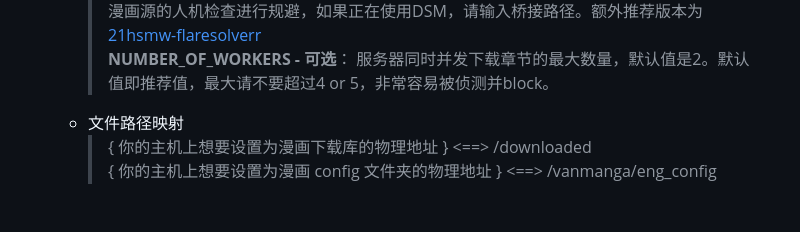
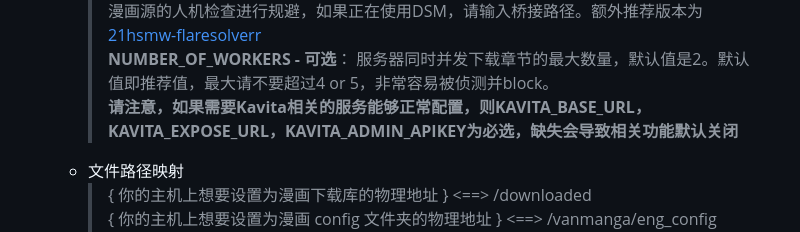
Before and after one commit to Alen-QK/VanManga, a Markdown page: README.md, the part around the change. GitHub-like rendering; blank space fills up the shorter version.

```diff
--- a/README.md
+++ b/README.md
@@ -47,6 +47,7 @@ VanManga 是一款轻量化的，功能丰富的漫画抓取应用。该应用
        **KAVITA_LIB_ID - 可选**： 你准备连接的Kavita库序号，默认值是1，仅在需要额外指定时推荐设置。
        **FLARESOLVERR_URL - 可选**： 你的[FlareSolverr](https://github.com/FlareSolverr/FlareSolverr)内部地址，允许服务器连接FlareSolverr对漫画源的人机检查进行规避，如果正在使用DSM，请输入桥接路径。额外推荐版本为[21hsmw-flaresolverr](https://github.com/21hsmw/FlareSolverr)
        **NUMBER_OF_WORKERS - 可选**： 服务器同时并发下载章节的最大数量，默认值是2。默认值即推荐值，最大请不要超过4 or 5，非常容易被侦测并block。
+     **请注意，如果需要Kavita相关的服务能够正常配置，则KAVITA_BASE_URL，KAVITA_EXPOSE_URL，KAVITA_ADMIN_APIKEY为必选，缺失会导致相关功能默认关闭**
    - 文件路径映射
      > { 你的主机上想要设置为漫画下载库的物理地址 } <==> /downloaded
        { 你的主机上想要设置为漫画 config 文件夹的物理地址 } <==> /vanmanga/eng_config
```
